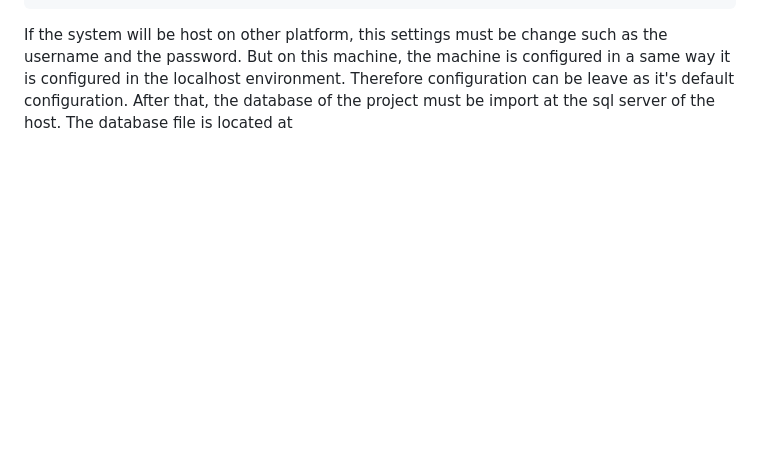
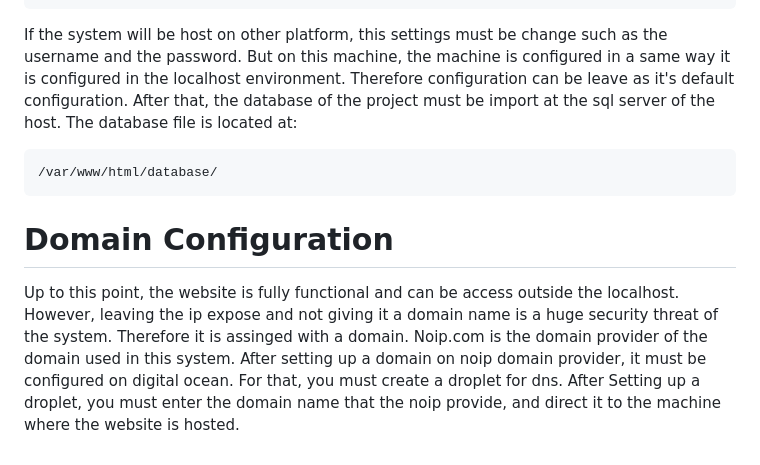
Before and after one commit to akkibet/leadmanagement, a Markdown page: README.md, the part around the change. Rendered like a GitHub page; blank space fills up the shorter version.

````diff
--- a/README.md
+++ b/README.md
@@ -104,4 +104,12 @@
     private $database = "lms_db";
 ```
 If the system will be host on other platform, this settings must be change such as the username and the password. But on this machine, the machine is configured in a same way it is configured in the localhost environment. Therefore configuration can be leave as it's default configuration.
-After that, the database of the project must be import at the sql server of the host. The database file is located at
+After that, the database of the project must be import at the sql server of the host. The database file is located at:
+```
+/var/www/html/database/
+```
+# Domain Configuration
+Up to this point, the website is fully functional and can be access outside the localhost. However, leaving the ip expose and not giving it a domain name is a huge security threat of the system. Therefore it is assinged with a domain.
+Noip.com is the domain provider of the domain used in this system.
+After setting up a domain on noip domain provider, it must be configured on digital ocean. For that, you must create a droplet for dns.
+After Setting up a droplet, you must enter the domain name that the noip provide, and direct it to the machine where the website is hosted.
````
